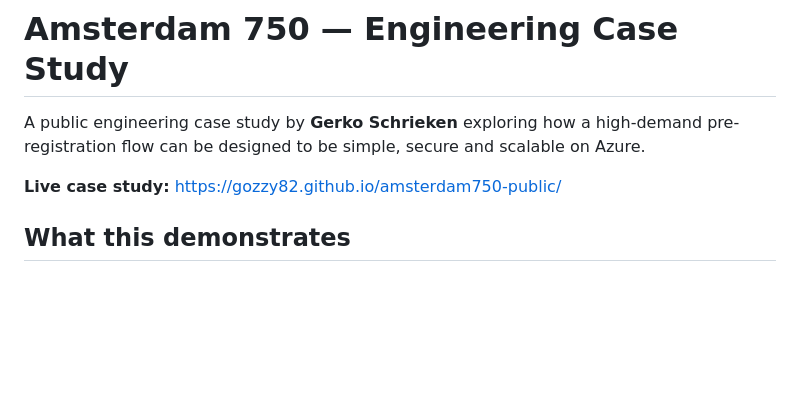
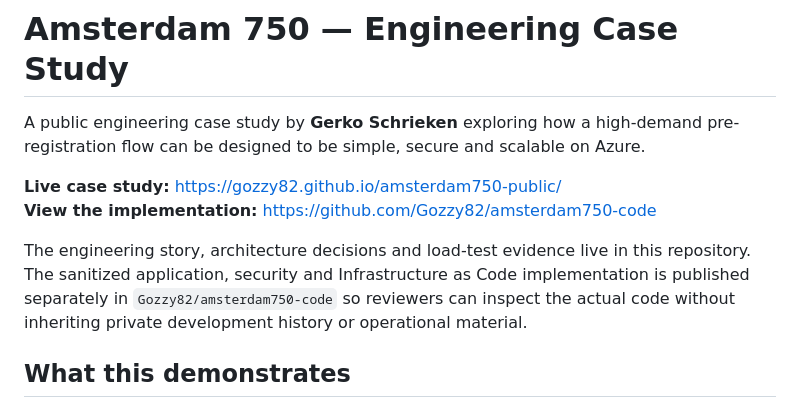
Before and after one commit to Gozzy82/amsterdam750-public, a Markdown page: README.md, the part around the change. Drawn GitHub-style; blank space fills up the shorter version.

Commit message:
docs: link public implementation repo

```diff
--- a/README.md
+++ b/README.md
@@ -3,6 +3,9 @@
 A public engineering case study by **Gerko Schrieken** exploring how a high-demand pre-registration flow can be designed to be simple, secure and scalable on Azure.
 
 **Live case study:** https://gozzy82.github.io/amsterdam750-public/
+**View the implementation:** https://github.com/Gozzy82/amsterdam750-code
+
+The engineering story, architecture decisions and load-test evidence live in this repository. The sanitized application, security and Infrastructure as Code implementation is published separately in `Gozzy82/amsterdam750-code` so reviewers can inspect the actual code without inheriting private development history or operational material.
 
 ## What this demonstrates
 
```
